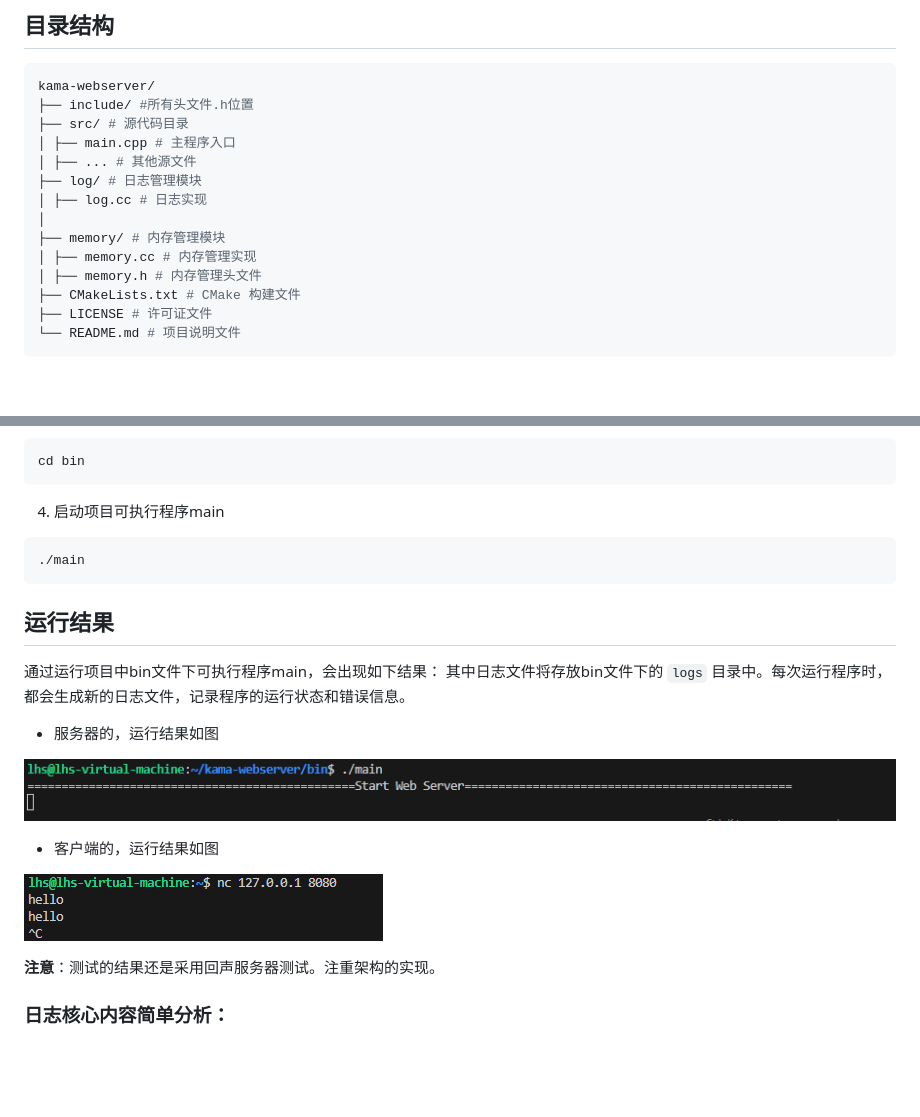
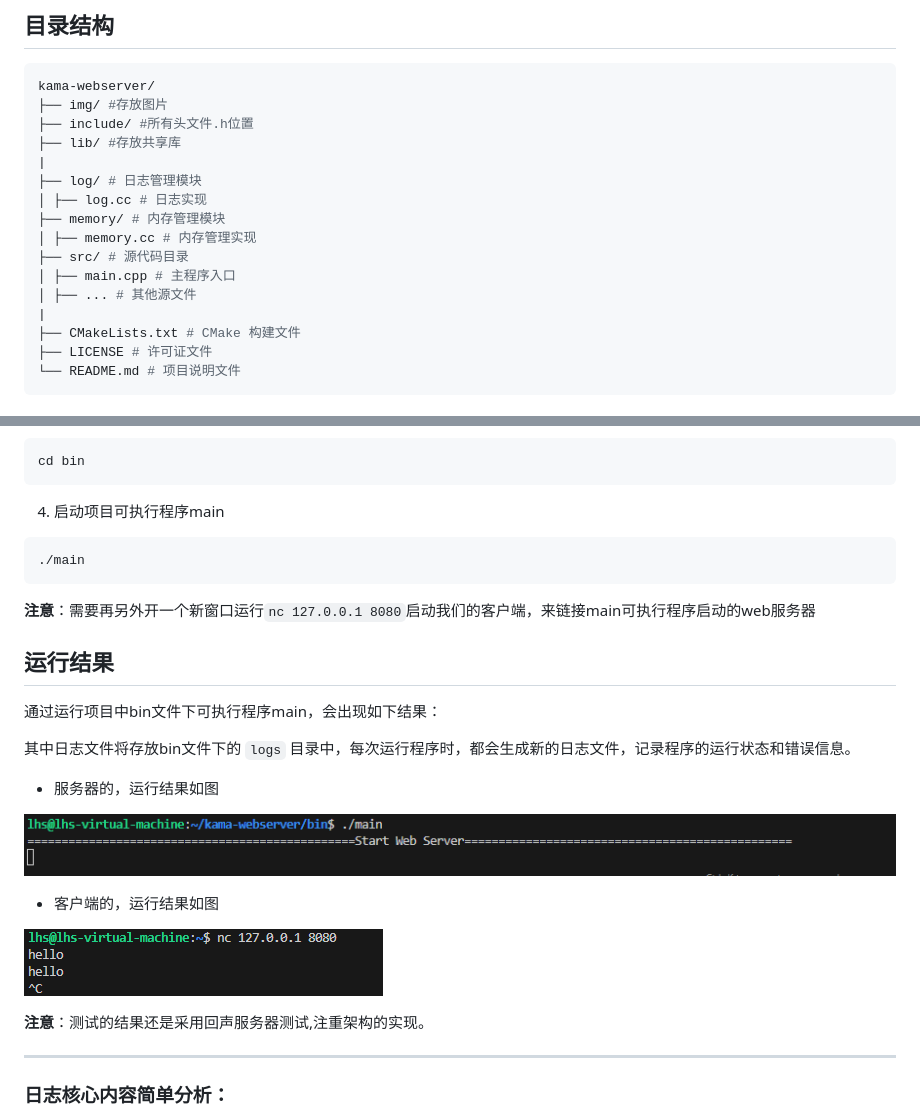
Before and after one commit to wsy258-strar/WebServer, a Markdown page: README.md, 2 parts joined by grey strips. Rendered like a GitHub page; blank space fills up the shorter version.

````diff
--- a/README.md
+++ b/README.md
@@ -10,16 +10,18 @@
 
 ```shell
 kama-webserver/
+├── img/ #存放图片
 ├── include/ #所有头文件.h位置
+├── lib/ #存放共享库
+|
+├── log/ # 日志管理模块
+│ ├── log.cc # 日志实现
+├── memory/ # 内存管理模块
+│ ├── memory.cc # 内存管理实现
 ├── src/ # 源代码目录
 │ ├── main.cpp # 主程序入口
 │ ├── ... # 其他源文件
-├── log/ # 日志管理模块
-│ ├── log.cc # 日志实现
-│
-├── memory/ # 内存管理模块
-│ ├── memory.cc # 内存管理实现
-│ ├── memory.h # 内存管理头文件
+|
 ├── CMakeLists.txt # CMake 构建文件
 ├── LICENSE # 许可证文件
 └── README.md # 项目说明文件
@@ -62,9 +64,12 @@ cd bin
 ./main
 ```
 
+**注意**：需要再另外开一个新窗口运行`nc 127.0.0.1 8080`启动我们的客户端，来链接main可执行程序启动的web服务器
+
 ## 运行结果
 通过运行项目中bin文件下可执行程序main，会出现如下结果：
-其中日志文件将存放bin文件下的 `logs` 目录中。每次运行程序时，都会生成新的日志文件，记录程序的运行状态和错误信息。
+
+其中日志文件将存放bin文件下的 `logs` 目录中，每次运行程序时，都会生成新的日志文件，记录程序的运行状态和错误信息。
 
 - 服务器的，运行结果如图
 
@@ -74,7 +79,9 @@ cd bin
 
 ![img](./img/2.png)
 
-**注意**：测试的结果还是采用回声服务器测试。注重架构的实现。
+**注意**：测试的结果还是采用回声服务器测试,注重架构的实现。
+
+---
 
 ### 日志核心内容简单分析：
 
````
